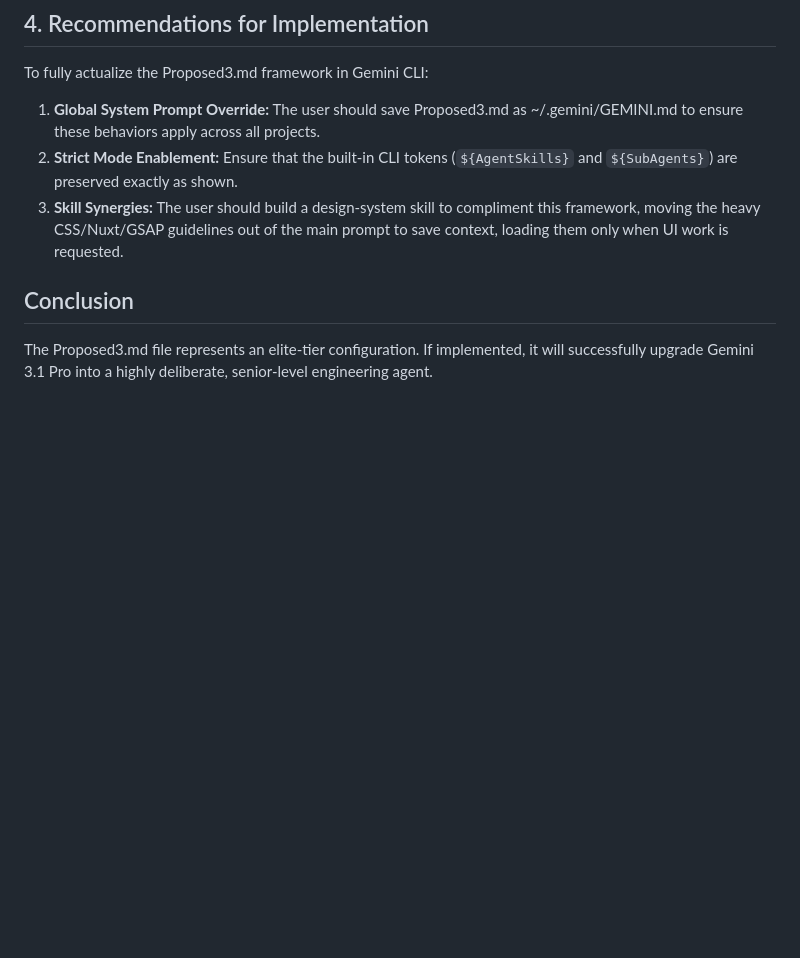
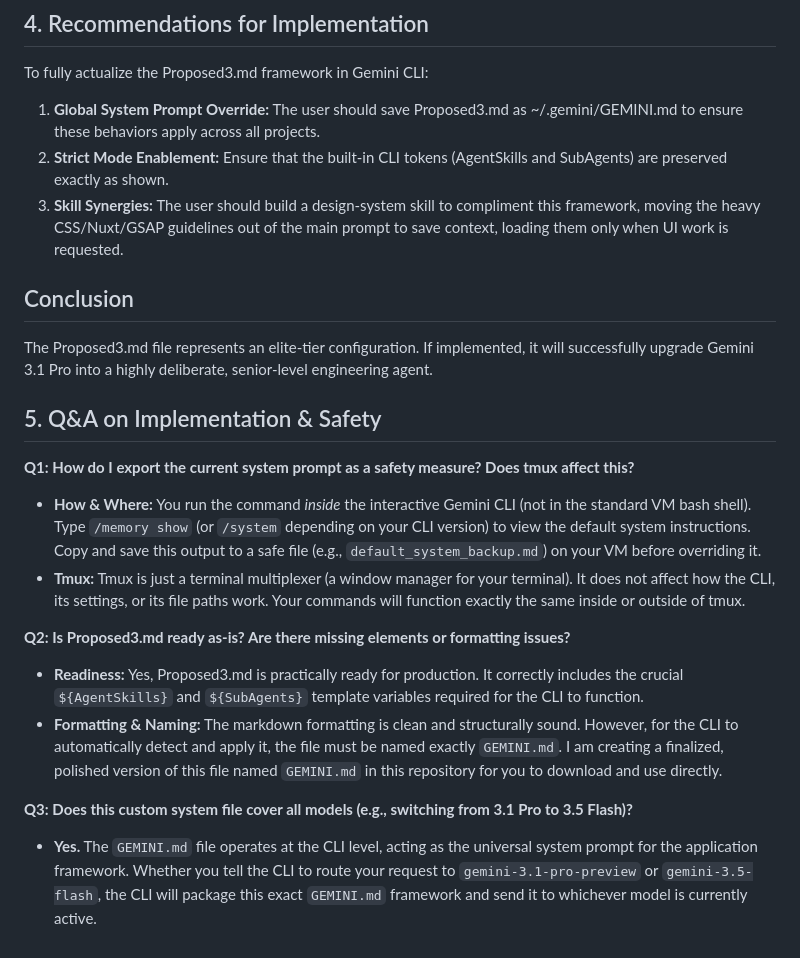
Before and after one commit to realsamiul/TermiusGemini, a Markdown page: Upgrades/Evaluation_Report.md, the part around the change. Drawn GitHub-style; blank space fills up the shorter version.

Commit message:
Update Evaluation_Report.md with Q&A section

```diff
--- a/Upgrades/Evaluation_Report.md
+++ b/Upgrades/Evaluation_Report.md
@@ -25,8 +25,21 @@ My internal knowledge validates the references used in these proposals:
 To fully actualize the Proposed3.md framework in Gemini CLI:
 
 1.  **Global System Prompt Override:** The user should save Proposed3.md as ~/.gemini/GEMINI.md to ensure these behaviors apply across all projects.
-2.  **Strict Mode Enablement:** Ensure that the built-in CLI tokens (`${AgentSkills}` and `${SubAgents}`) are preserved exactly as shown.
+2.  **Strict Mode Enablement:** Ensure that the built-in CLI tokens (AgentSkills and SubAgents) are preserved exactly as shown.
 3.  **Skill Synergies:** The user should build a design-system skill to compliment this framework, moving the heavy CSS/Nuxt/GSAP guidelines out of the main prompt to save context, loading them only when UI work is requested.
 
 ## Conclusion
 The Proposed3.md file represents an elite-tier configuration. If implemented, it will successfully upgrade Gemini 3.1 Pro into a highly deliberate, senior-level engineering agent.
+
+## 5. Q&A on Implementation & Safety
+
+**Q1: How do I export the current system prompt as a safety measure? Does tmux affect this?**
+- **How & Where:** You run the command *inside* the interactive Gemini CLI (not in the standard VM bash shell). Type `/memory show` (or `/system` depending on your CLI version) to view the default system instructions. Copy and save this output to a safe file (e.g., `default_system_backup.md`) on your VM before overriding it.
+- **Tmux:** Tmux is just a terminal multiplexer (a window manager for your terminal). It does not affect how the CLI, its settings, or its file paths work. Your commands will function exactly the same inside or outside of tmux.
+
+**Q2: Is Proposed3.md ready as-is? Are there missing elements or formatting issues?**
+- **Readiness:** Yes, Proposed3.md is practically ready for production. It correctly includes the crucial `${AgentSkills}` and `${SubAgents}` template variables required for the CLI to function.
+- **Formatting & Naming:** The markdown formatting is clean and structurally sound. However, for the CLI to automatically detect and apply it, the file must be named exactly `GEMINI.md`. I am creating a finalized, polished version of this file named `GEMINI.md` in this repository for you to download and use directly.
+
+**Q3: Does this custom system file cover all models (e.g., switching from 3.1 Pro to 3.5 Flash)?**
+- **Yes.** The `GEMINI.md` file operates at the CLI level, acting as the universal system prompt for the application framework. Whether you tell the CLI to route your request to `gemini-3.1-pro-preview` or `gemini-3.5-flash`, the CLI will package this exact `GEMINI.md` framework and send it to whichever model is currently active.
```
